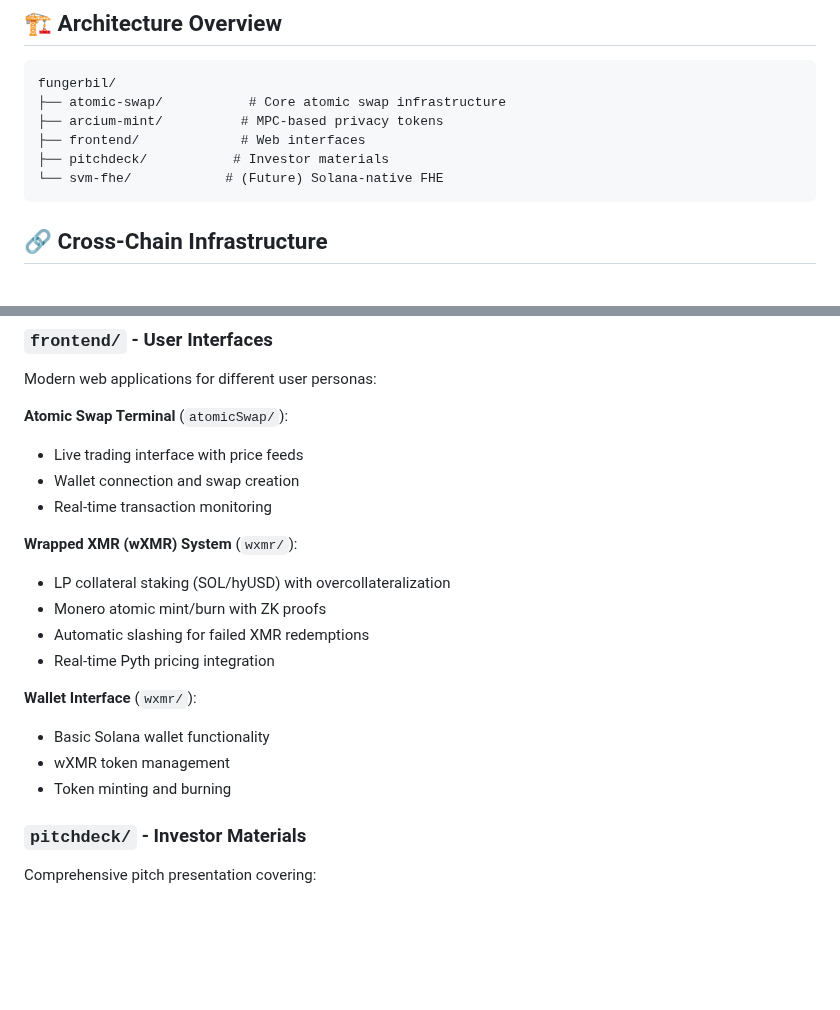
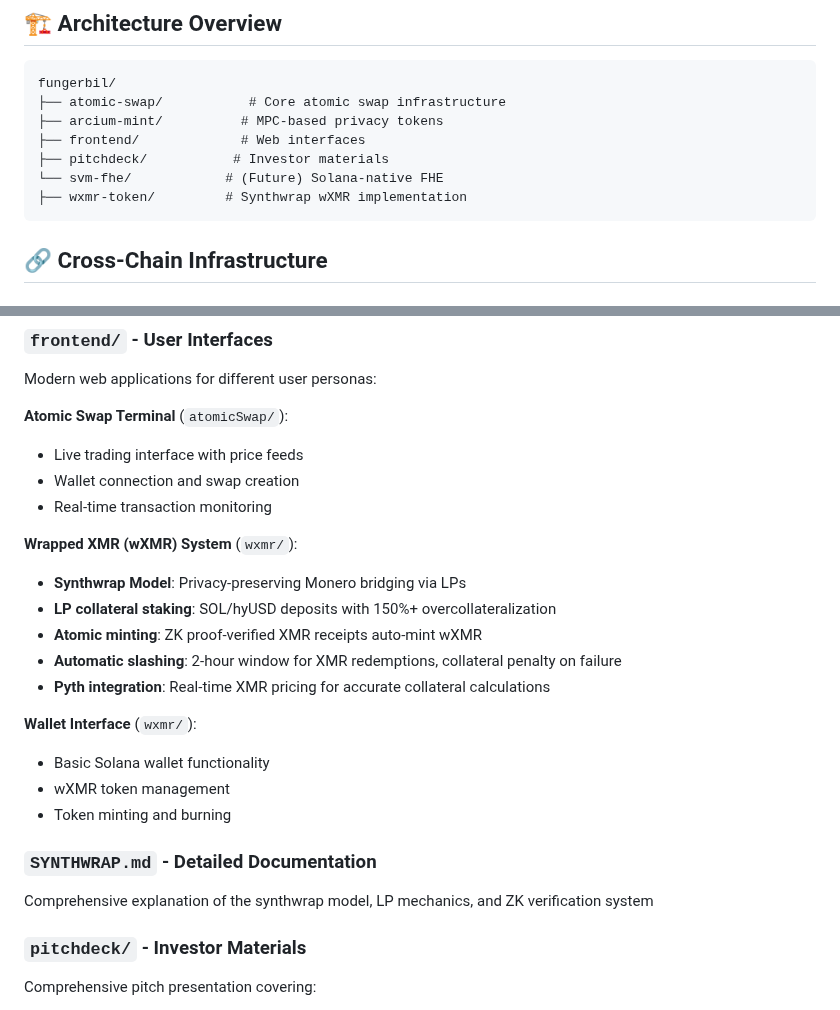
Before and after one commit to madschristensen99/fungerbil, a Markdown page: README.md, 2 parts joined by grey strips. GitHub-like rendering; blank space fills up the shorter version.

Commit message:
Update README with synthwrap documentation
- Added comprehensive synthwrap model
- Updated architecture section for wXMR system
- Clarified LP overcollateralization vs atomic swaps

````diff
--- a/README.md
+++ b/README.md
@@ -41,6 +41,7 @@ fungerbil/
 ├── frontend/             # Web interfaces
 ├── pitchdeck/           # Investor materials
 └── svm-fhe/            # (Future) Solana-native FHE
+├── wxmr-token/         # Synthwrap wXMR implementation
 ```
 
 ## 🔗 Cross-Chain Infrastructure
@@ -176,15 +177,19 @@ Modern web applications for different user personas:
 - Real-time transaction monitoring
 
 **Wrapped XMR (wXMR) System** (`wxmr/`):
-- LP collateral staking (SOL/hyUSD) with overcollateralization
-- Monero atomic mint/burn with ZK proofs
-- Automatic slashing for failed XMR redemptions
-- Real-time Pyth pricing integration
+- **Synthwrap Model**: Privacy-preserving Monero bridging via LPs
+- **LP collateral staking**: SOL/hyUSD deposits with 150%+ overcollateralization
+- **Atomic minting**: ZK proof-verified XMR receipts auto-mint wXMR
+- **Automatic slashing**: 2-hour window for XMR redemptions, collateral penalty on failure
+- **Pyth integration**: Real-time XMR pricing for accurate collateral calculations
 
 **Wallet Interface** (`wxmr/`):
 - Basic Solana wallet functionality
 - wXMR token management
 - Token minting and burning
+
+### `SYNTHWRAP.md` - Detailed Documentation
+Comprehensive explanation of the synthwrap model, LP mechanics, and ZK verification system
 
 ### `pitchdeck/` - Investor Materials
 Comprehensive pitch presentation covering:
````
Also changed, not shown: SYNTHWRAP.md (added, +78 -0 lines).
